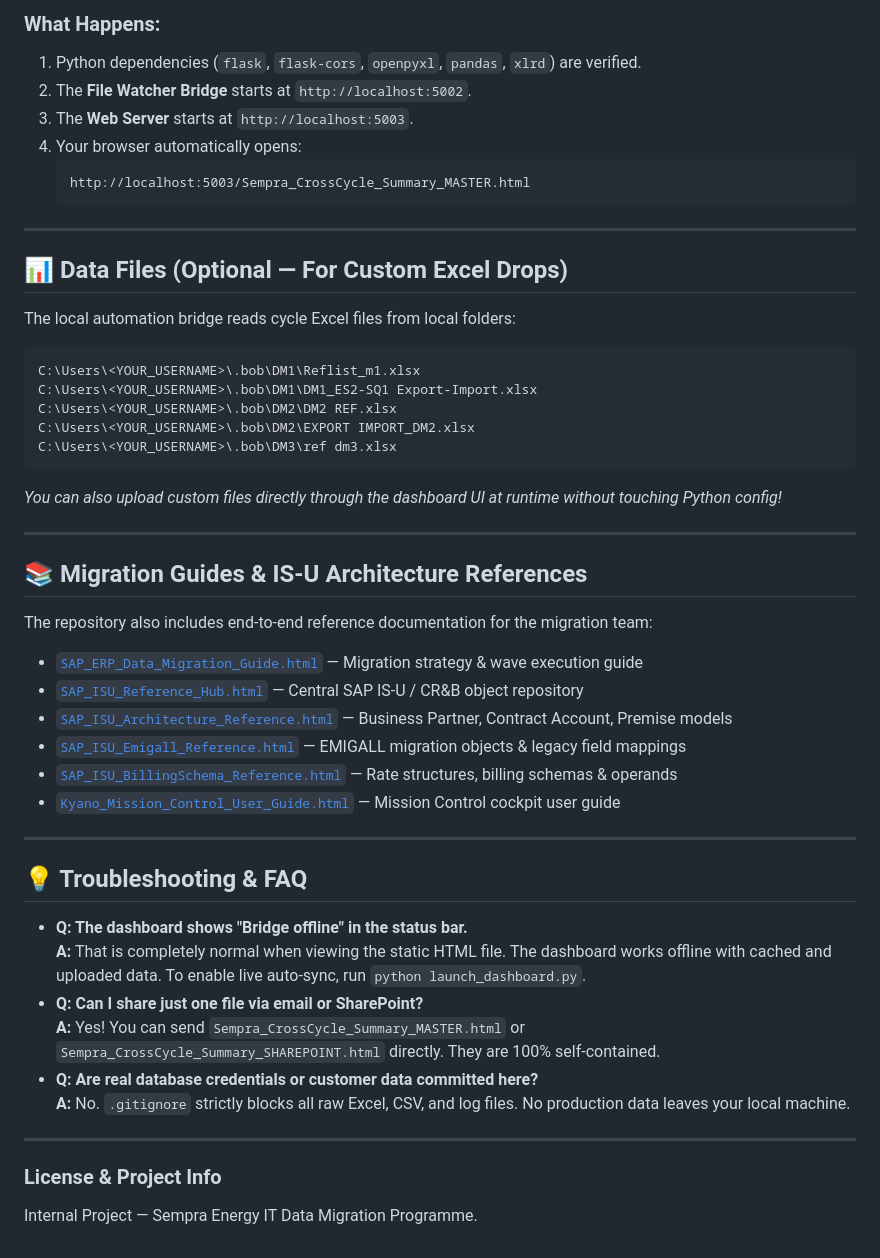
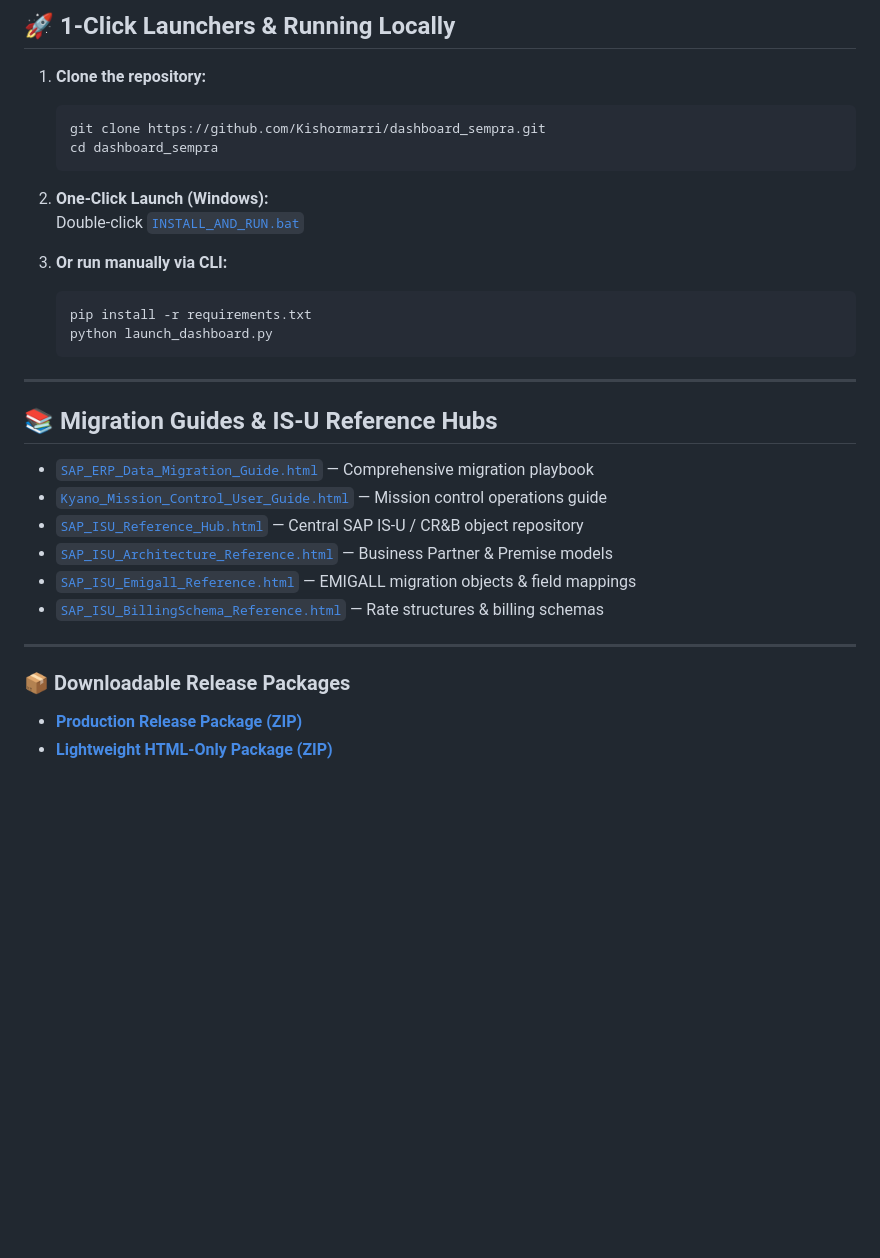
Before and after one commit to Kishormarri/dashboard_sempra, a Markdown page: README.md, the part around one of its changes. GitHub-like rendering; blank space fills up the shorter version.

````diff
--- a/README.md
+++ b/README.md
@@ -76,52 +50,34 @@ cd dashboard_sempra
 
-### What Happens:
-1. Python dependencies (`flask`, `flask-cors`, `openpyxl`, `pandas`, `xlrd`) are verified.
-2. The **File Watcher Bridge** starts at `http://localhost:5002`.
-3. The **Web Server** starts at `http://localhost:5003`.
-4. Your browser automatically opens:
+## 🚀 1-Click Launchers & Running Locally
+
+1. **Clone the repository:**
+   ```bash
+   git clone https://github.com/Kishormarri/dashboard_sempra.git
+   cd dashboard_sempra
    ```
-   http://localhost:5003/Sempra_CrossCycle_Summary_MASTER.html
+
+2. **One-Click Launch (Windows):**
+   Double-click [`INSTALL_AND_RUN.bat`](INSTALL_AND_RUN.bat)
+
+3. **Or run manually via CLI:**
+   ```bash
+   pip install -r requirements.txt
+   python launch_dashboard.py
    ```
 
 ---
 
-## 📊 Data Files (Optional — For Custom Excel Drops)
+## 📚 Migration Guides & IS-U Reference Hubs
 
-The local automation bridge reads cycle Excel files from local folders:
-```
-C:\Users\<YOUR_USERNAME>\.bob\DM1\Reflist_m1.xlsx
-C:\Users\<YOUR_USERNAME>\.bob\DM1\DM1_ES2-SQ1 Export-Import.xlsx
-C:\Users\<YOUR_USERNAME>\.bob\DM2\DM2 REF.xlsx
-C:\Users\<YOUR_USERNAME>\.bob\DM2\EXPORT IMPORT_DM2.xlsx
-C:\Users\<YOUR_USERNAME>\.bob\DM3\ref dm3.xlsx
-```
-*You can also upload custom files directly through the dashboard UI at runtime without touching Python config!*
+- [`SAP_ERP_Data_Migration_Guide.html`](SAP_ERP_Data_Migration_Guide.html) — Comprehensive migration playbook
+- [`Kyano_Mission_Control_User_Guide.html`](Kyano_Mission_Control_User_Guide.html) — Mission control operations guide
+- [`SAP_ISU_Reference_Hub.html`](SAP_ISU_Reference_Hub.html) — Central SAP IS-U / CR&B object repository
+- [`SAP_ISU_Architecture_Reference.html`](SAP_ISU_Architecture_Reference.html) — Business Partner & Premise models
+- [`SAP_ISU_Emigall_Reference.html`](SAP_ISU_Emigall_Reference.html) — EMIGALL migration objects & field mappings
+- [`SAP_ISU_BillingSchema_Reference.html`](SAP_ISU_BillingSchema_Reference.html) — Rate structures & billing schemas
 
 ---
 
-## 📚 Migration Guides & IS-U Architecture References
-
-The repository also includes end-to-end reference documentation for the migration team:
-
-- [`SAP_ERP_Data_Migration_Guide.html`](SAP_ERP_Data_Migration_Guide.html) — Migration strategy & wave execution guide
-- [`SAP_ISU_Reference_Hub.html`](SAP_ISU_Reference_Hub.html) — Central SAP IS-U / CR&B object repository
-- [`SAP_ISU_Architecture_Reference.html`](SAP_ISU_Architecture_Reference.html) — Business Partner, Contract Account, Premise models
-- [`SAP_ISU_Emigall_Reference.html`](SAP_ISU_Emigall_Reference.html) — EMIGALL migration objects & legacy field mappings
-- [`SAP_ISU_BillingSchema_Reference.html`](SAP_ISU_BillingSchema_Reference.html) — Rate structures, billing schemas & operands
-- [`Kyano_Mission_Control_User_Guide.html`](Kyano_Mission_Control_User_Guide.html) — Mission Control cockpit user guide
-
----
-
-## 💡 Troubleshooting & FAQ
-
-* **Q: The dashboard shows "Bridge offline" in the status bar.**
-  **A:** That is completely normal when viewing the static HTML file. The dashboard works offline with cached and uploaded data. To enable live auto-sync, run `python launch_dashboard.py`.
-* **Q: Can I share just one file via email or SharePoint?**
-  **A:** Yes! You can send `Sempra_CrossCycle_Summary_MASTER.html` or `Sempra_CrossCycle_Summary_SHAREPOINT.html` directly. They are 100% self-contained.
-* **Q: Are real database credentials or customer data committed here?**
-  **A:** No. `.gitignore` strictly blocks all raw Excel, CSV, and log files. No production data leaves your local machine.
-
----
-
-### License & Project Info
-Internal Project — Sempra Energy IT Data Migration Programme.
+### 📦 Downloadable Release Packages
+* **[Production Release Package (ZIP)](https://github.com/Kishormarri/dashboard_sempra/releases/download/v2.2-all-code-backup-20261022_230006/Sempra_DM_Dashboard_ALL_CODE_COMPLETE_20261022_230006.zip)**
+* **[Lightweight HTML-Only Package (ZIP)](https://github.com/Kishormarri/dashboard_sempra/raw/main/Sempra_CrossCycle_Dashboards_ONLY.zip)**
````
Also changed, not shown: other parts of README.md (+25 -51 lines).
